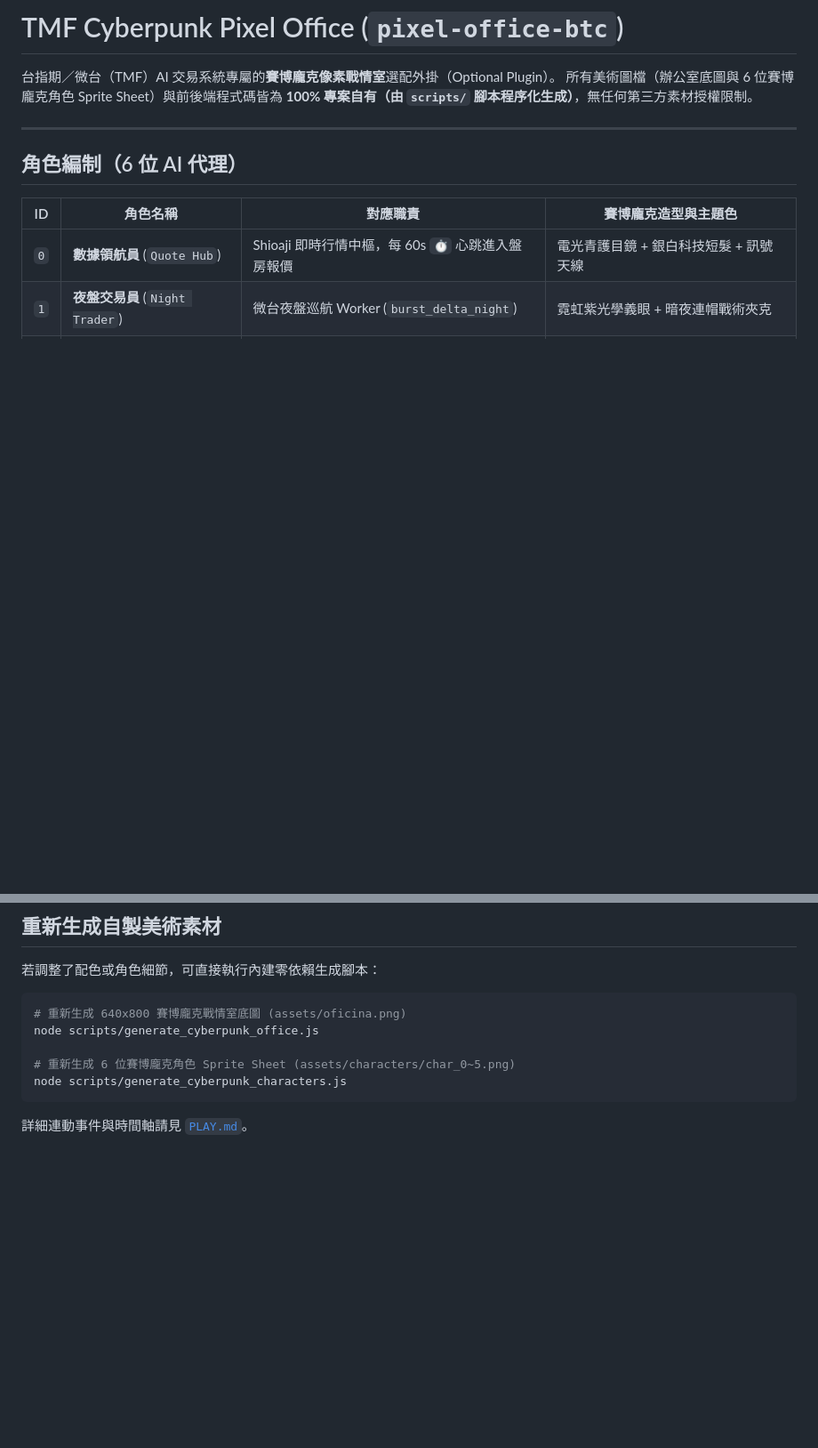
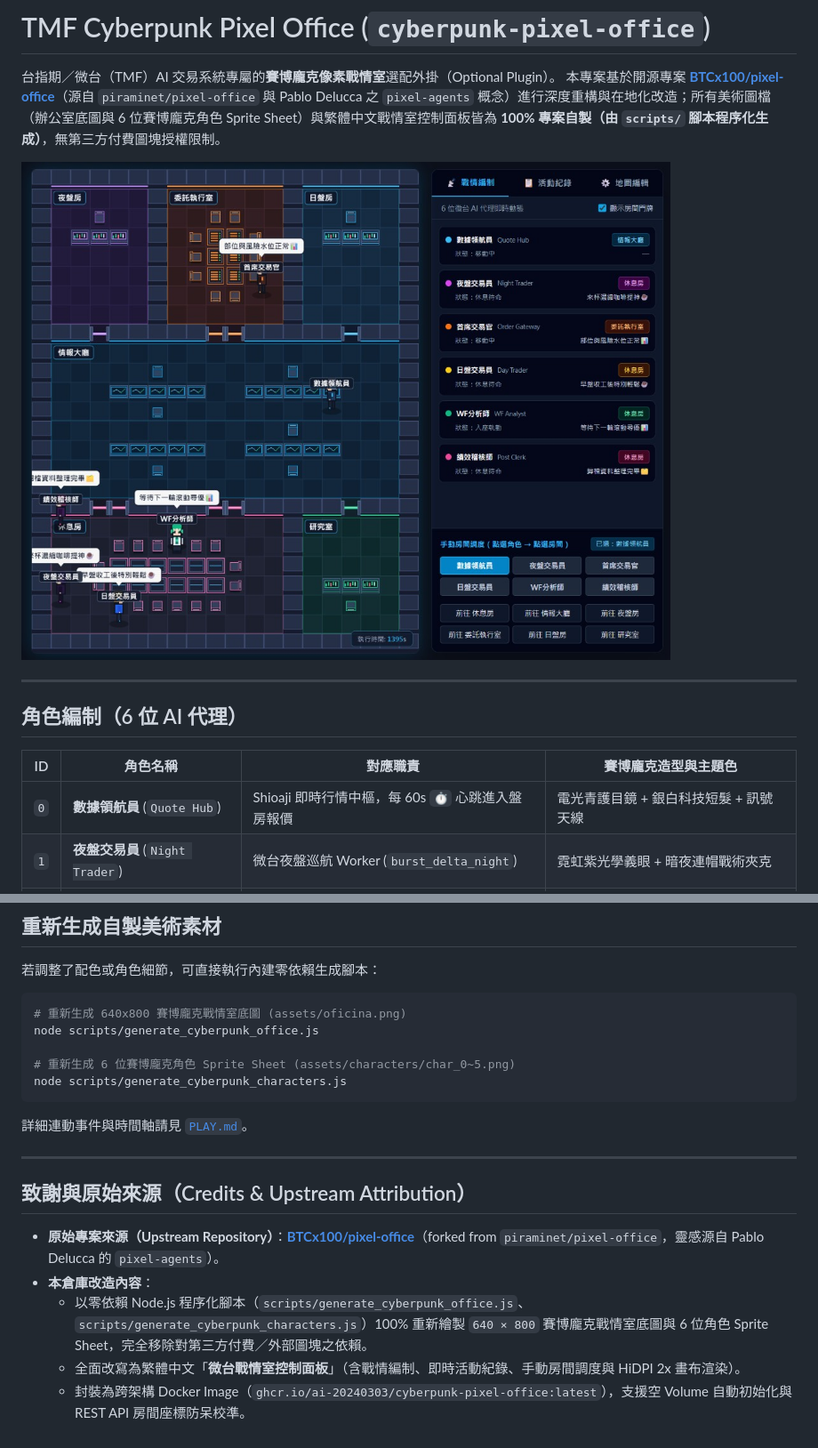
Before and after one commit to ai-20240303/cyberpunk-pixel-office, a Markdown page: README.md, 2 parts joined by grey strips. Shown: that part at 89% size. GitHub-like rendering; pictures changed too: docs/media/cyberpunk-pixel-office-live.png (added); blank space fills up the shorter version.

Commit message:
docs: add live warroom screenshot and attribute upstream BTCx100/pixel-office

````diff
--- a/README.md
+++ b/README.md
@@ -1,7 +1,9 @@
-# TMF Cyberpunk Pixel Office (`pixel-office-btc`)
+# TMF Cyberpunk Pixel Office (`cyberpunk-pixel-office`)
 
 台指期／微台（TMF）AI 交易系統專屬的**賽博龐克像素戰情室**選配外掛（Optional Plugin）。
-所有美術圖檔（辦公室底圖與 6 位賽博龐克角色 Sprite Sheet）與前後端程式碼皆為 **100% 專案自有（由 `scripts/` 腳本程序化生成）**，無任何第三方素材授權限制。
+本專案基於開源專案 **[BTCx100/pixel-office](https://github.com/BTCx100/pixel-office)**（源自 `piraminet/pixel-office` 與 Pablo Delucca 之 `pixel-agents` 概念）進行深度重構與在地化改造；所有美術圖檔（辦公室底圖與 6 位賽博龐克角色 Sprite Sheet）與繁體中文戰情室控制面板皆為 **100% 專案自製（由 `scripts/` 腳本程序化生成）**，無第三方付費圖塊授權限制。
+
+![TMF Cyberpunk Pixel Office 實機運行畫面](docs/media/cyberpunk-pixel-office-live.png)
 
 ---
 
@@ -44,3 +46,13 @@ node scripts/generate_cyberpunk_characters.js
 ```
 
 詳細連動事件與時間軸請見 [`PLAY.md`](PLAY.md)。
+
+---
+
+## 致謝與原始來源（Credits & Upstream Attribution）
+
+- **原始專案來源（Upstream Repository）**：[**BTCx100/pixel-office**](https://github.com/BTCx100/pixel-office)（forked from `piraminet/pixel-office`，靈感源自 Pablo Delucca 的 `pixel-agents`）。
+- **本倉庫改造內容**：
+  - 以零依賴 Node.js 程序化腳本（`scripts/generate_cyberpunk_office.js`、`scripts/generate_cyberpunk_characters.js`）100% 重新繪製 `640 × 800` 賽博龐克戰情室底圖與 6 位角色 Sprite Sheet，完全移除對第三方付費／外部圖塊之依賴。
+  - 全面改寫為繁體中文「**微台戰情室控制面板**」（含戰情編制、即時活動紀錄、手動房間調度與 HiDPI 2x 畫布渲染）。
+  - 封裝為跨架構 Docker Image（`ghcr.io/ai-20240303/cyberpunk-pixel-office:latest`），支援空 Volume 自動初始化與 REST API 房間座標防呆校準。
````
Also changed, not shown: CREDITS.md (+11 -4 lines).
